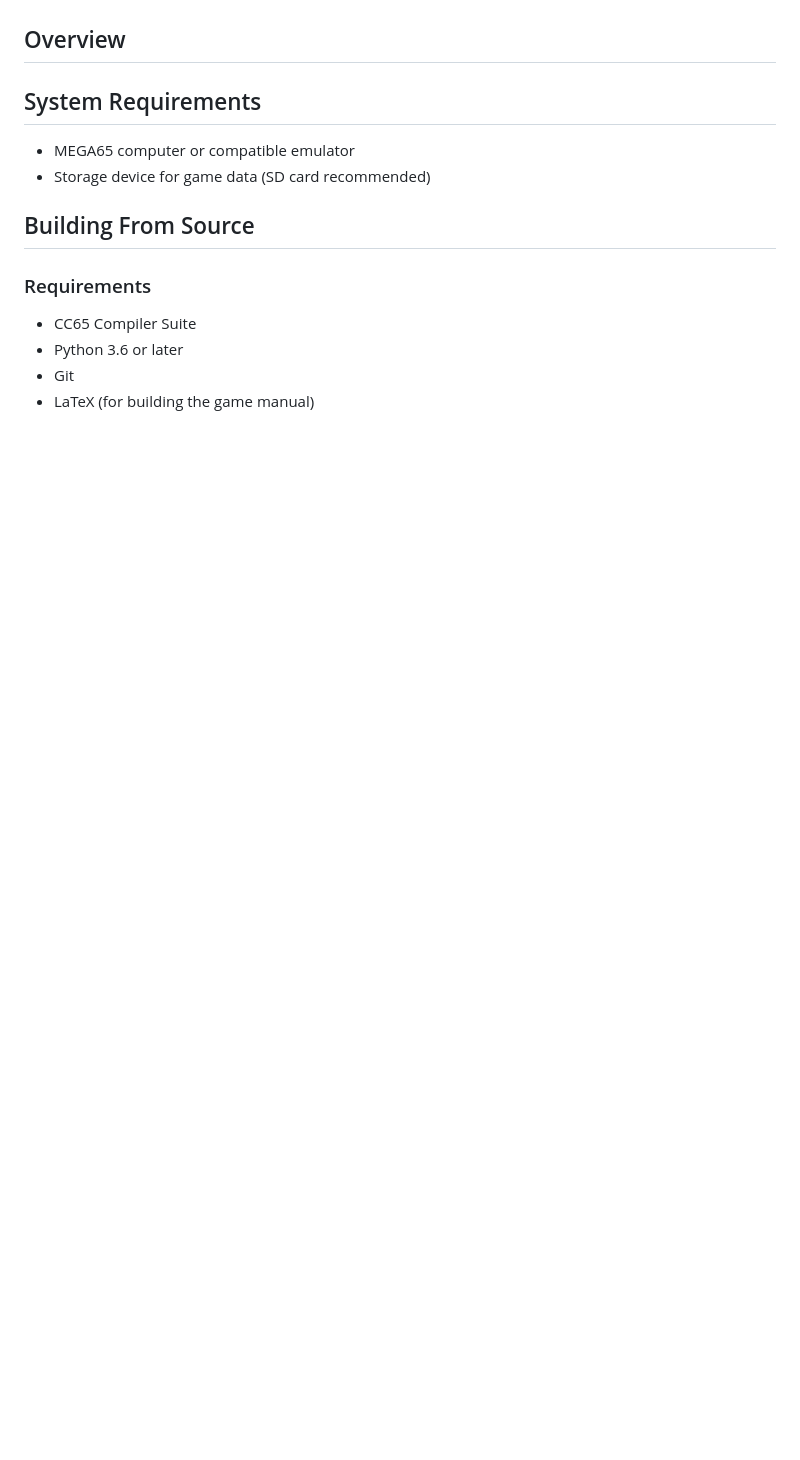
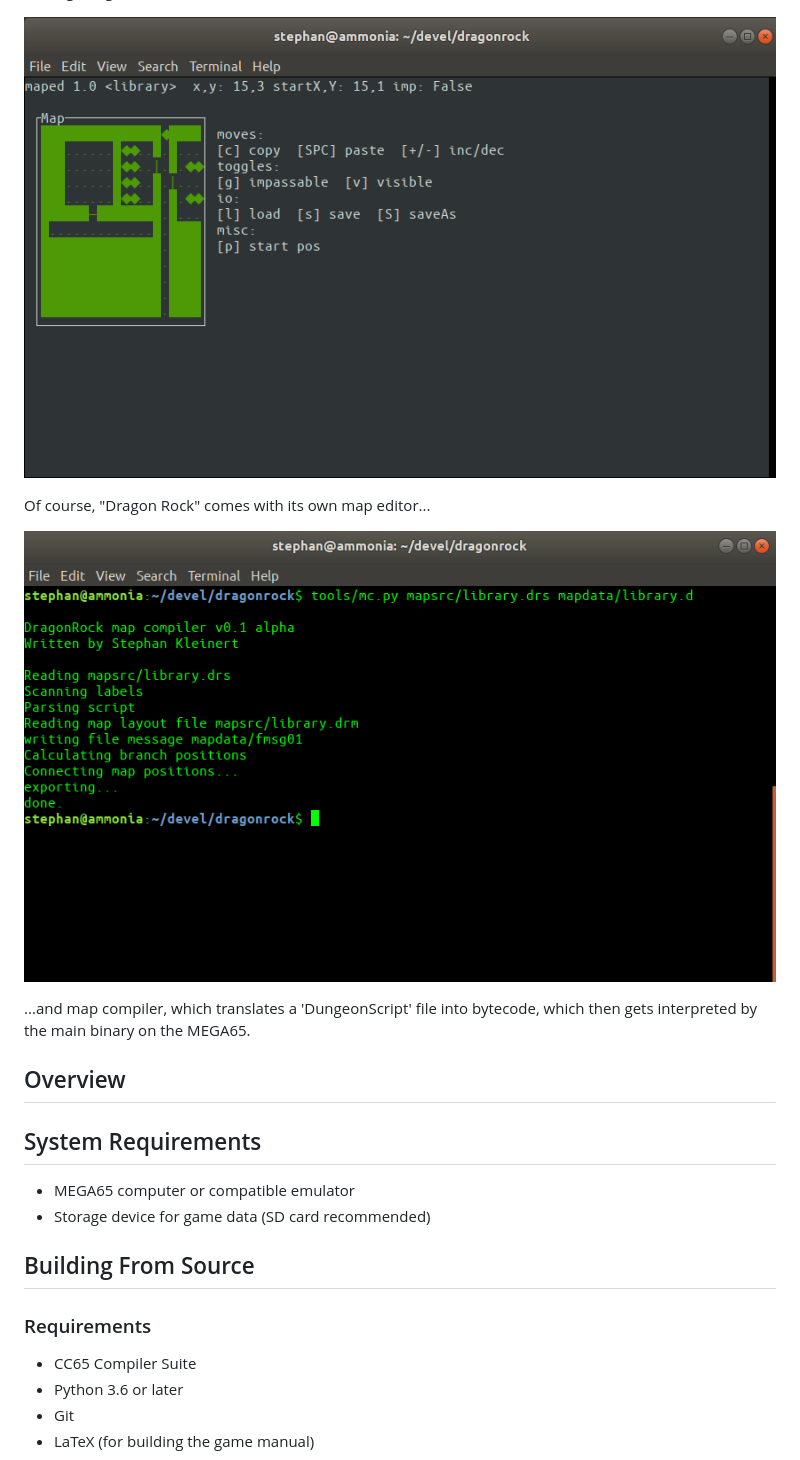
Before and after one commit to steph72/dragonrock-mega65, a Markdown page: README.md, the part around the change printed below. Rendered like a GitHub page; blank space fills up the shorter version.

```diff
--- a/README.md
+++ b/README.md
@@ -42,4 +41,14 @@ A dungeon
 Visiting the guild
+
+
+![Screen7](screenshots/mapEditor.png)
+
+Of course, "Dragon Rock" comes with its own map editor...
+
+![Screen8](screenshots/mapCompiler.png)
+
+...and map compiler, which translates a 'DungeonScript' file into bytecode, which then
+gets interpreted by the main binary on the MEGA65.
 
 ## Overview
 
```
Also changed, not shown: other parts of README.md (+6 -7 lines).
